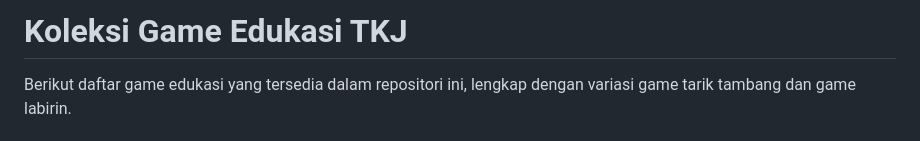
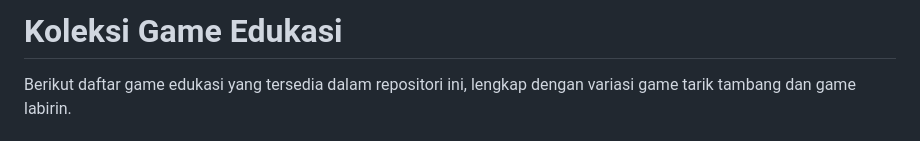
Before and after one commit to kdsurya/kumpulan-game-edukasi, a Markdown page: README.md, the part around the change. Rendered like a GitHub page.

Commit message:
Revise README title to remove 'TKJ'
Updated the title of the README and removed 'TKJ'.

```diff
--- a/README.md
+++ b/README.md
@@ -1,4 +1,4 @@
-# Koleksi Game Edukasi TKJ
+# Koleksi Game Edukasi
 
 Berikut daftar game edukasi yang tersedia dalam repositori ini, lengkap dengan variasi game tarik tambang dan game labirin.
 
```
